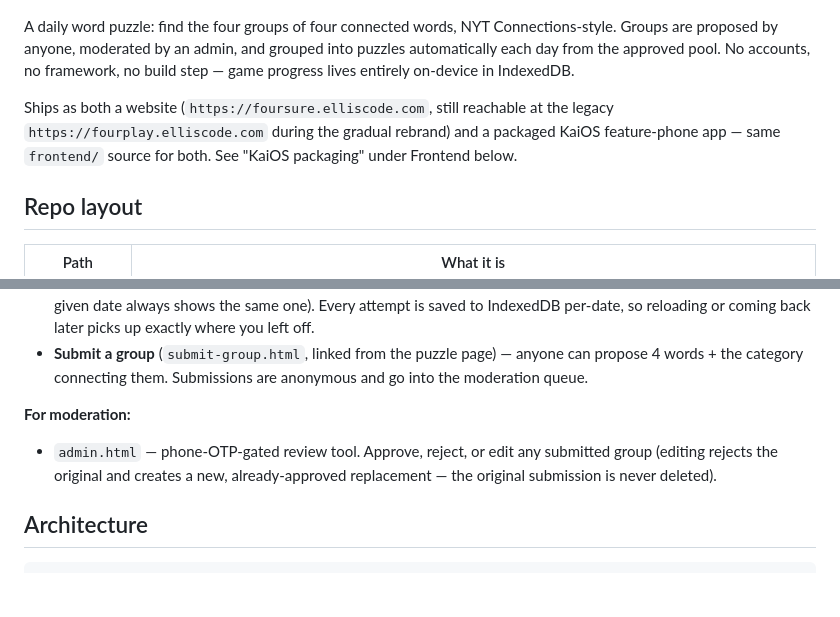
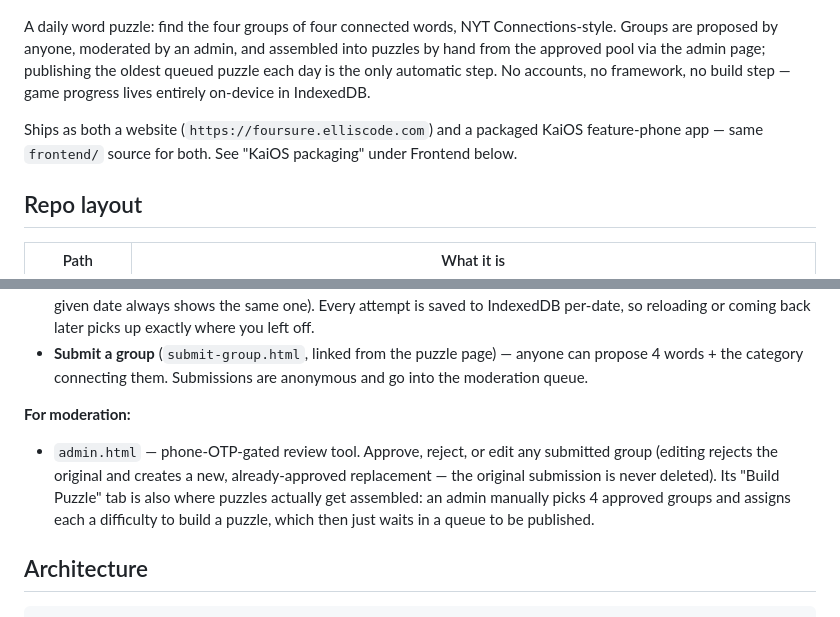
Before and after one commit to elliscode/foursure, a Markdown page: README.md, 2 parts joined by grey strips. GitHub-like rendering; blank space fills up the shorter version.

```diff
--- a/README.md
+++ b/README.md
@@ -4,9 +4,9 @@
 
 <img width="240" src="notes/frame_0168.png"/><img width="240" src="notes/frame_0401.png"/>
 
-A daily word puzzle: find the four groups of four connected words, NYT Connections-style. Groups are proposed by anyone, moderated by an admin, and grouped into puzzles automatically each day from the approved pool. No accounts, no framework, no build step — game progress lives entirely on-device in IndexedDB.
+A daily word puzzle: find the four groups of four connected words, NYT Connections-style. Groups are proposed by anyone, moderated by an admin, and assembled into puzzles by hand from the approved pool via the admin page; publishing the oldest queued puzzle each day is the only automatic step. No accounts, no framework, no build step — game progress lives entirely on-device in IndexedDB.
 
-Ships as both a website (`https://foursure.elliscode.com`, still reachable at the legacy `https://fourplay.elliscode.com` during the gradual rebrand) and a packaged KaiOS feature-phone app — same `frontend/` source for both. See "KaiOS packaging" under Frontend below.
+Ships as both a website (`https://foursure.elliscode.com`) and a packaged KaiOS feature-phone app — same `frontend/` source for both. See "KaiOS packaging" under Frontend below.
 
 ## Repo layout
 
@@ -23,7 +23,7 @@ Ships as both a website (`https://foursure.elliscode.com`, still reachable at th
 - **Submit a group** (`submit-group.html`, linked from the puzzle page) — anyone can propose 4 words + the category connecting them. Submissions are anonymous and go into the moderation queue.
 
 **For moderation:**
-- `admin.html` — phone-OTP-gated review tool. Approve, reject, or edit any submitted group (editing rejects the original and creates a new, already-approved replacement — the original submission is never deleted).
+- `admin.html` — phone-OTP-gated review tool. Approve, reject, or edit any submitted group (editing rejects the original and creates a new, already-approved replacement — the original submission is never deleted). Its "Build Puzzle" tab is also where puzzles actually get assembled: an admin manually picks 4 approved groups and assigns each a difficulty to build a puzzle, which then just waits in a queue to be published.
 
 ## Architecture
 
```
